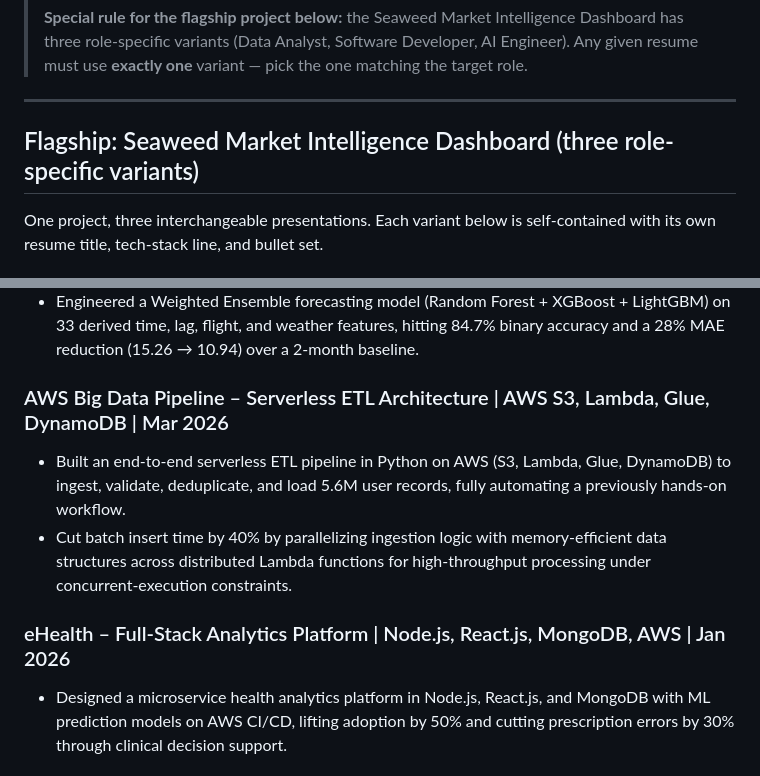
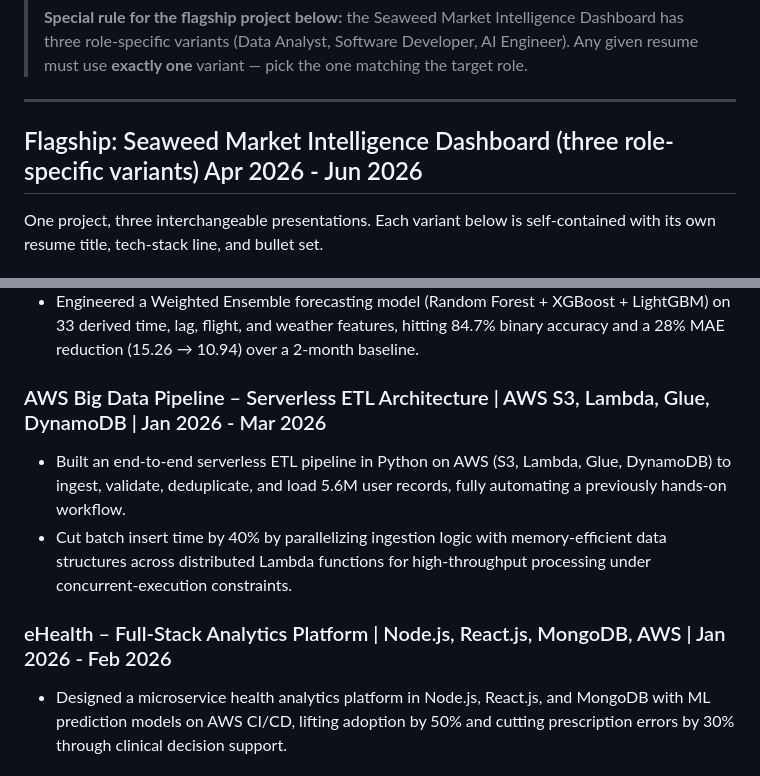
Before and after one commit to pateldhruvkumar/job-hunting, a Markdown page: database/master-project.md, 2 parts joined by grey strips. Rendered like a GitHub page.

```diff
--- a/database/master-project.md
+++ b/database/master-project.md
@@ -6,7 +6,7 @@
 
 ---
 
-## Flagship: Seaweed Market Intelligence Dashboard (three role-specific variants)
+## Flagship: Seaweed Market Intelligence Dashboard (three role-specific variants) Apr 2026 - Jun 2026
 
 One project, three interchangeable presentations. Each variant below is self-contained with its own resume title, tech-stack line, and bullet set.
 
@@ -46,12 +46,12 @@ One project, three interchangeable presentations. Each variant below is self-con
 - Designed a 7-tab Streamlit dashboard on 183,909 cleaned charging sessions spanning 56 PosiCharge DVS 400 chargers, giving YVR operations real-time visibility into charger health for a 260-vehicle electric ground-support fleet.
 - Engineered a Weighted Ensemble forecasting model (Random Forest + XGBoost + LightGBM) on 33 derived time, lag, flight, and weather features, hitting 84.7% binary accuracy and a 28% MAE reduction (15.26 → 10.94) over a 2-month baseline.
 
-### AWS Big Data Pipeline – Serverless ETL Architecture | AWS S3, Lambda, Glue, DynamoDB | Mar 2026
+### AWS Big Data Pipeline – Serverless ETL Architecture | AWS S3, Lambda, Glue, DynamoDB | Jan 2026 - Mar 2026
 
 - Built an end-to-end serverless ETL pipeline in Python on AWS (S3, Lambda, Glue, DynamoDB) to ingest, validate, deduplicate, and load 5.6M user records, fully automating a previously hands-on workflow.
 - Cut batch insert time by 40% by parallelizing ingestion logic with memory-efficient data structures across distributed Lambda functions for high-throughput processing under concurrent-execution constraints.
 
-### eHealth – Full-Stack Analytics Platform | Node.js, React.js, MongoDB, AWS | Jan 2026
+### eHealth – Full-Stack Analytics Platform | Node.js, React.js, MongoDB, AWS | Jan 2026 - Feb 2026
 
 - Designed a microservice health analytics platform in Node.js, React.js, and MongoDB with ML prediction models on AWS CI/CD, lifting adoption by 50% and cutting prescription errors by 30% through clinical decision support.
 
```
Also changed, not shown: database/master-experience.md (+13 -1 lines).
